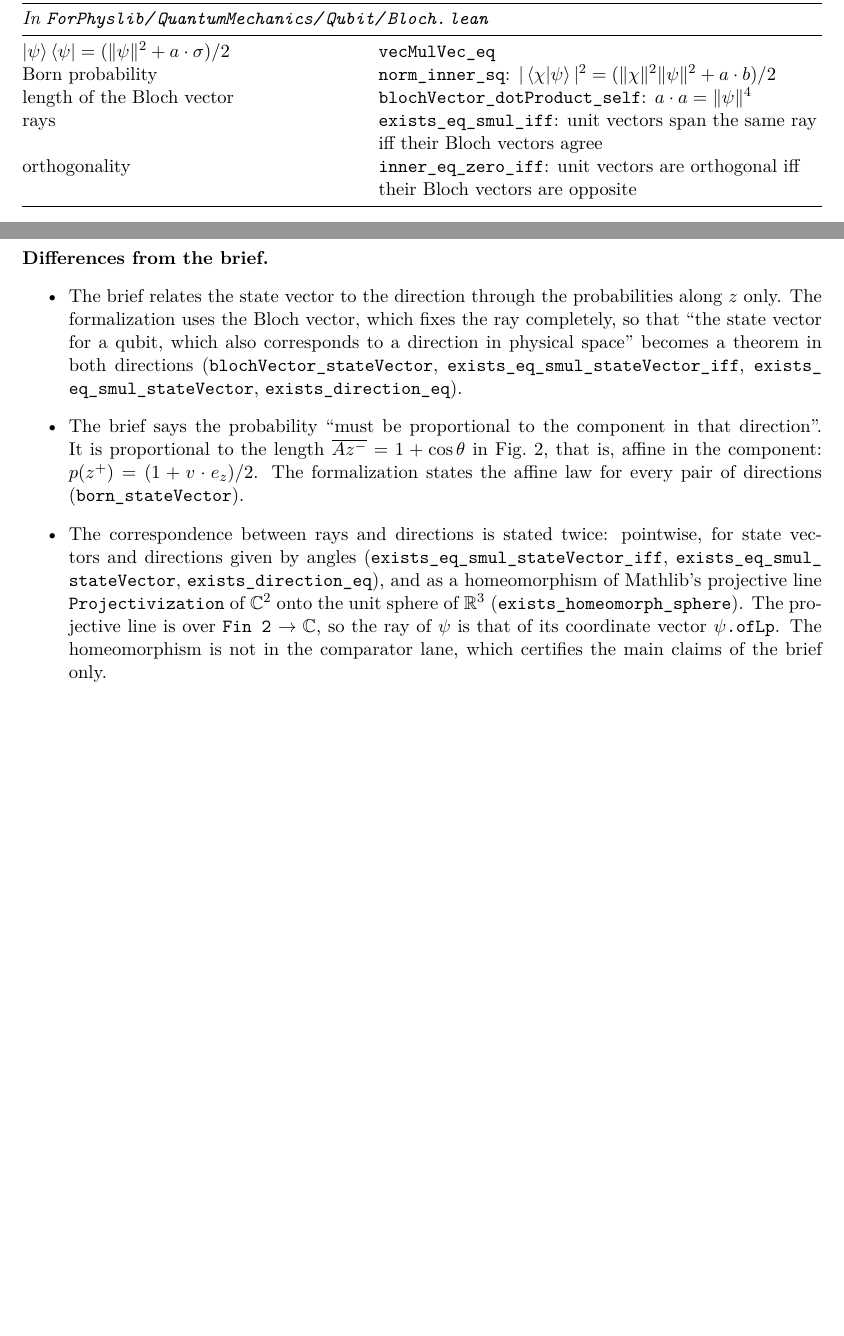
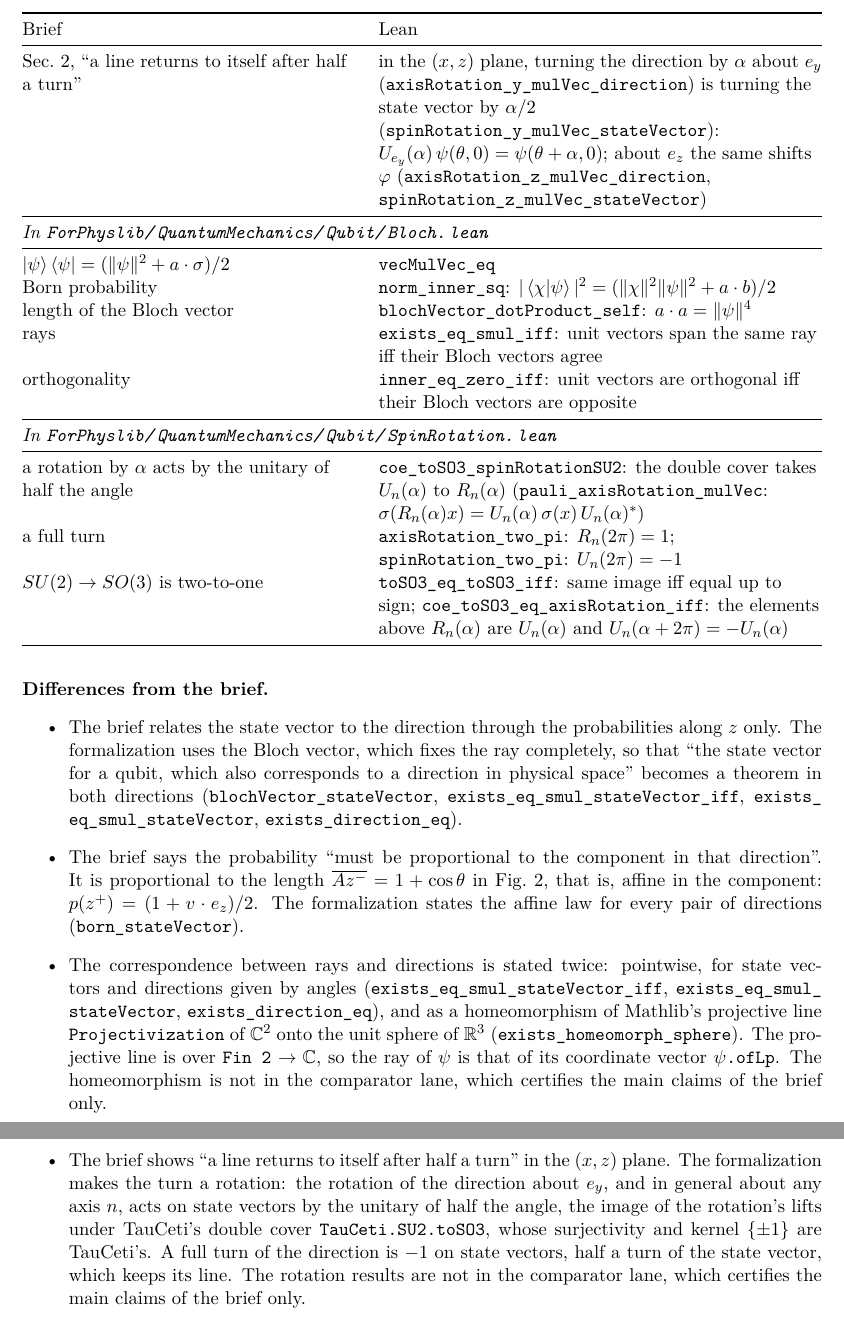
Before and after one commit to rwst/AoP-lean, a LaTeX document (briefs/SuperpositionAndLinearity/formalization-log.tex): two parts of pages 2 and 3 of 3 before the commit and two parts of pages 3 and 4 of 4 after it, joined at a grey line, cut at the place of the change, the shorter picture padded with empty space. Compiled offline with pdfLaTeX.

Commit message:
SuperpositionAndLinearity: rotations act on state vectors by half the angle
New ForPhyslib/QuantumMechanics/Qubit/SpinRotation.lean: the rotation of
R^3 about a unit axis n by alpha (Rodrigues' formula) is the image under
TauCeti's double cover SU(2) -> SO(3) of the spin rotation
cos(alpha/2) - i sin(alpha/2) n.sigma; a full turn is 1 on R^3 and -1 on
spinors, and the two lifts of the rotation by alpha are the spin
rotations by alpha and alpha + 2 pi.

In the brief, rotations about e_y (the (x, z) plane of the brief) and e_z
take v(theta, phi) and psi(theta, phi) to the rotated direction and state
vector. Remove the open problem, update the log (results table now
xltabular), and regenerate the comparator challenge for the new import
(same certified theorems).

Co-Authored-By: Claude Opus 5.5 <noreply@anthropic.com>

```diff
--- a/briefs/SuperpositionAndLinearity/formalization-log.tex
+++ b/briefs/SuperpositionAndLinearity/formalization-log.tex
@@ -9,6 +9,8 @@
 \usepackage[margin=2.5cm]{geometry}
 \usepackage{amsmath,amssymb}
 \usepackage{booktabs,tabularx}
+% A results table longer than a page
+\usepackage{xltabular}
 \usepackage{braket}
 \usepackage[hidelinks]{hyperref}
 
@@ -111,6 +123,11 @@ Sec.~1, the states of a qubit are the directions in space & \lean{exists_homeomo
   a homeomorphism of $\mathbb{P}(\mathbb{C}^2)$ onto the unit sphere takes the ray of
   $\psi(\theta,\varphi)$ to $v(\theta,\varphi)$; it is \lean{blochSphere}
   (\lean{blochSphere_mk_stateVector}) \\
+Sec.~2, ``a line returns to itself after half a turn'' & in the $(x,z)$ plane, turning the
+  direction by $\alpha$ about $e_y$ (\lean{axisRotation_y_mulVec_direction}) is turning the state
+  vector by $\alpha/2$ (\lean{spinRotation_y_mulVec_stateVector}):
+  $U_{e_y}(\alpha)\,\psi(\theta,0) = \psi(\theta+\alpha,0)$; about $e_z$ the same shifts
+  $\varphi$ (\lean{axisRotation_z_mulVec_direction}, \lean{spinRotation_z_mulVec_stateVector}) \\
 \midrule
 \multicolumn{2}{@{}l}{\emph{In \lean{ForPhyslib/QuantumMechanics/Qubit/Bloch.lean}}} \\
 \midrule
@@ -121,3 +138,14 @@ length of the Bloch vector & \lean{blochVector_dotProduct_self}: $a\cdot a = \|\
 rays & \lean{exists_eq_smul_iff}: unit vectors span the same ray iff their Bloch vectors agree \\
 orthogonality & \lean{inner_eq_zero_iff}: unit vectors are orthogonal iff their Bloch vectors
   are opposite \\
+\midrule
+\multicolumn{2}{@{}l}{\emph{In \lean{ForPhyslib/QuantumMechanics/Qubit/SpinRotation.lean}}} \\
+\midrule
+a rotation by $\alpha$ acts by the unitary of half the angle &
+  \lean{coe_toSO3_spinRotationSU2}: the double cover takes $U_n(\alpha)$ to $R_n(\alpha)$
+  (\lean{pauli_axisRotation_mulVec}: $\sigma(R_n(\alpha)x) = U_n(\alpha)\,\sigma(x)\,
+  U_n(\alpha)^*$) \\
+a full turn & \lean{axisRotation_two_pi}: $R_n(2\pi) = 1$; \lean{spinRotation_two_pi}:
+  $U_n(2\pi) = -1$ \\
+$SU(2) \to SO(3)$ is two-to-one & \lean{toSO3_eq_toSO3_iff}: same image iff equal up to sign;
+  \lean{coe_toSO3_eq_axisRotation_iff}: the elements above $R_n(\alpha)$ are $U_n(\alpha)$ and
@@ -145,6 +173,13 @@ orthogonality & \lean{inner_eq_zero_iff}: unit vectors are orthogonal iff their
   \texttt{Fin 2} $\to \mathbb{C}$, so the ray of $\psi$ is that of its coordinate vector
   $\psi$\texttt{.ofLp}. The homeomorphism is not in the comparator lane, which certifies the
   main claims of the brief only.
+\item The brief shows ``a line returns to itself after half a turn'' in the $(x,z)$ plane. The
+  formalization makes the turn a rotation: the rotation of the direction about $e_y$, and in
+  general about any axis $n$, acts on state vectors by the unitary of half the angle, the image
+  of the rotation's lifts under TauCeti's double cover \lean{TauCeti.SU2.toSO3}, whose
+  surjectivity and kernel $\{\pm1\}$ are TauCeti's. A full turn of the direction is $-1$ on state
+  vectors, half a turn of the state vector, which keeps its line. The rotation results are not
+  in the comparator lane, which certifies the main claims of the brief only.
 \end{itemize}
 
 \paragraph{Problems found in the brief.}
```
Also changed, not shown: briefs/SuperpositionAndLinearity/open-problems.tex (+0 -5 lines), briefs/SuperpositionAndLinearity/formalization-log.pdf, briefs/SuperpositionAndLinearity/open-problems.pdf, briefs/SuperpositionAndLinearity/formalization-log.tex (20 more changed lines), 3 other files.
